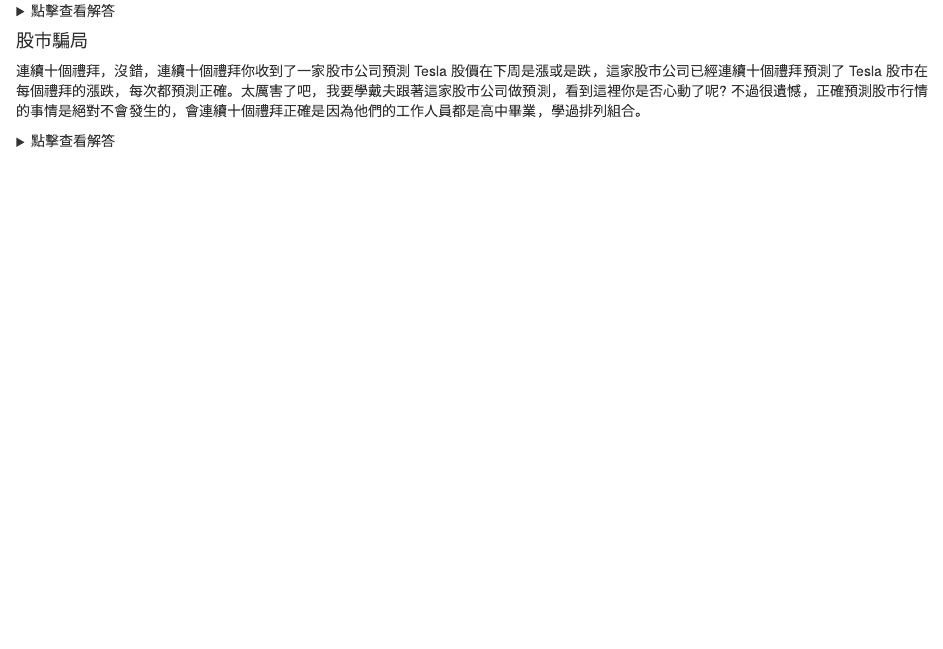
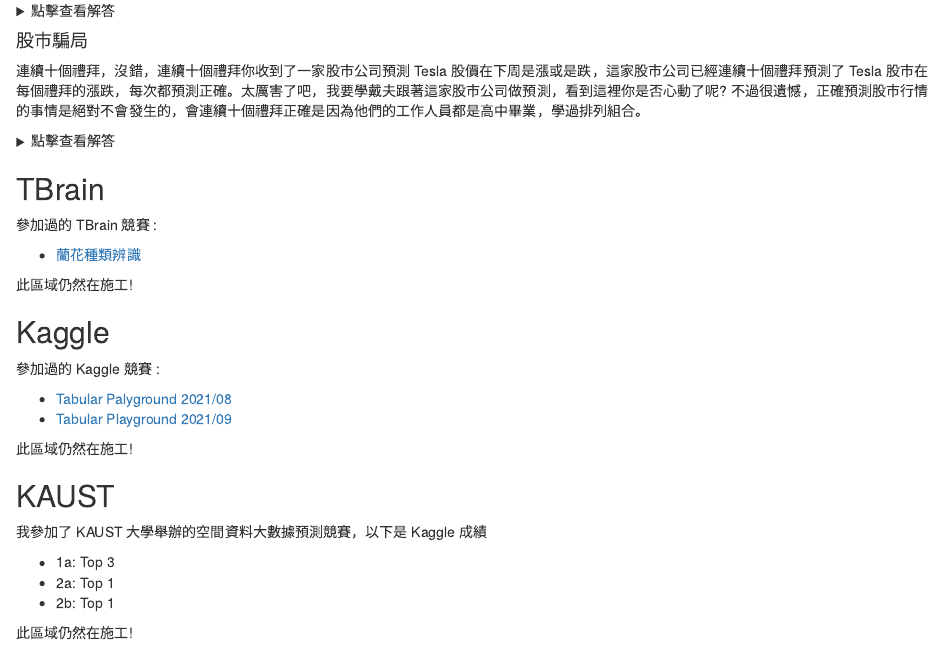
Before and after one commit to DongDong-Zoez/Data-Science-Blog, an R Markdown document (index.Rmd): the page in a window 1100 px wide, from 1030 px down. Rendered offline with R 4.5, knitr and Pandoc, with nearby package versions.

Commit message:
Add files via upload

```diff
--- a/index.Rmd
+++ b/index.Rmd
@@ -59,3 +59,30 @@
 <summary>點擊查看解答</summary>
 每個禮拜都有漲跌兩種情況，連續十個禮拜就有 1024 種可能的排列組合，換句話說，這家股市公司只要將這十個禮拜 1024 種可能寄給 1024 個人，每個人收到的信件內容都不一樣，則根據雞兔同籠的原理，必然有一個倒楣鬼收到的預測是完全正確的。
 </details>
+
+## TBrain
+
+參加過的 TBrain 競賽 :
+
+- [蘭花種類辨識](https://tbrain.trendmicro.com.tw/Competitions/Details/20)
+
+此區域仍然在施工!
+
+## Kaggle
+
+參加過的 Kaggle 競賽 :
+
+- [Tabular Palyground 2021/08](https://www.kaggle.com/competitions/tabular-playground-series-aug-2021)
+- [Tabular Playground 2021/09](https://www.kaggle.com/competitions/tabular-playground-series-sep-2021)
+
+此區域仍然在施工!
+
+## KAUST
+
+我參加了 KAUST 大學舉辦的空間資料大數據預測競賽，以下是 Kaggle 成績
+
+- 1a: Top 3
+- 2a: Top 1
+- 2b: Top 1
+
+此區域仍然在施工!
```
Also changed, not shown: docs/reference-keys.txt, docs/search_index.json, 5 other files.
